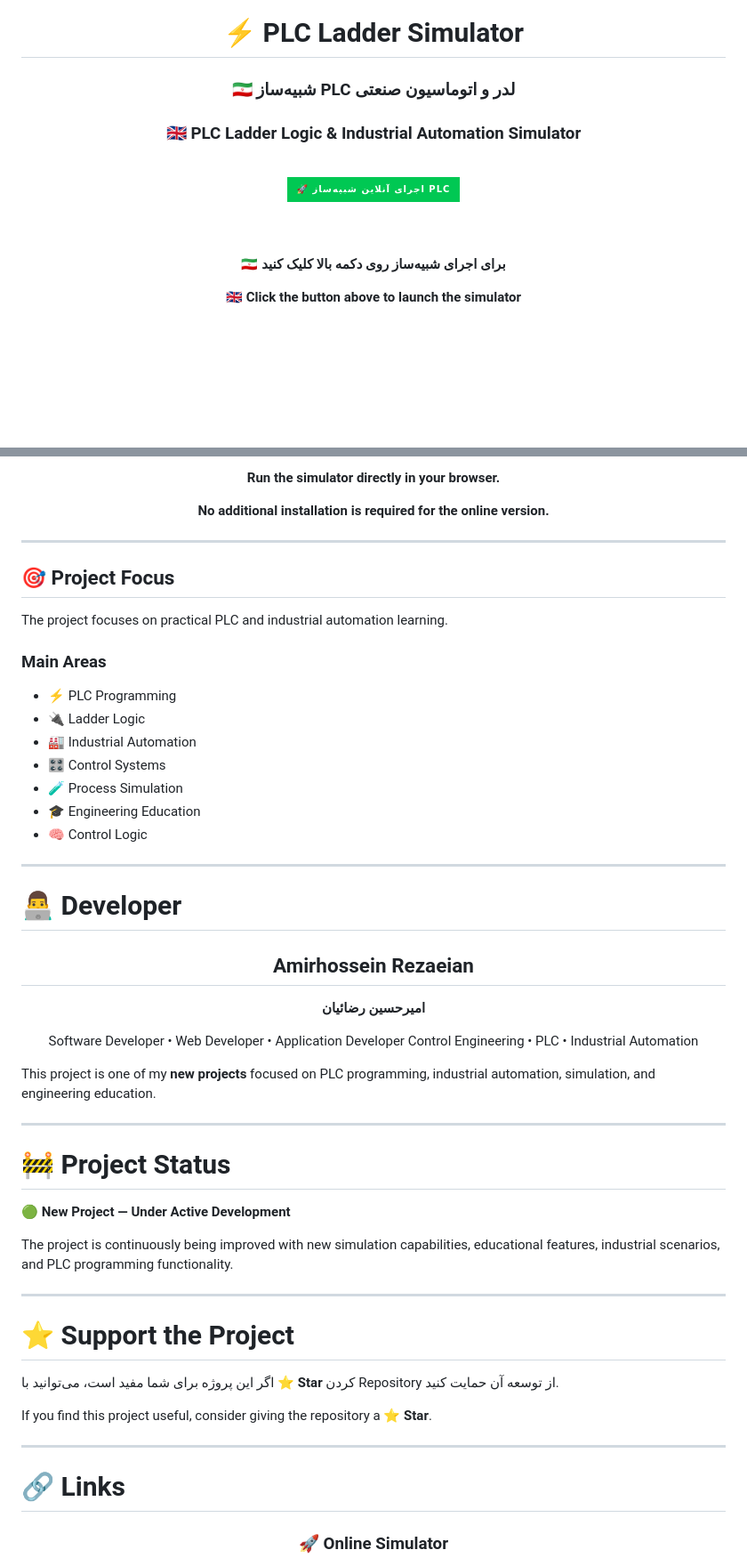
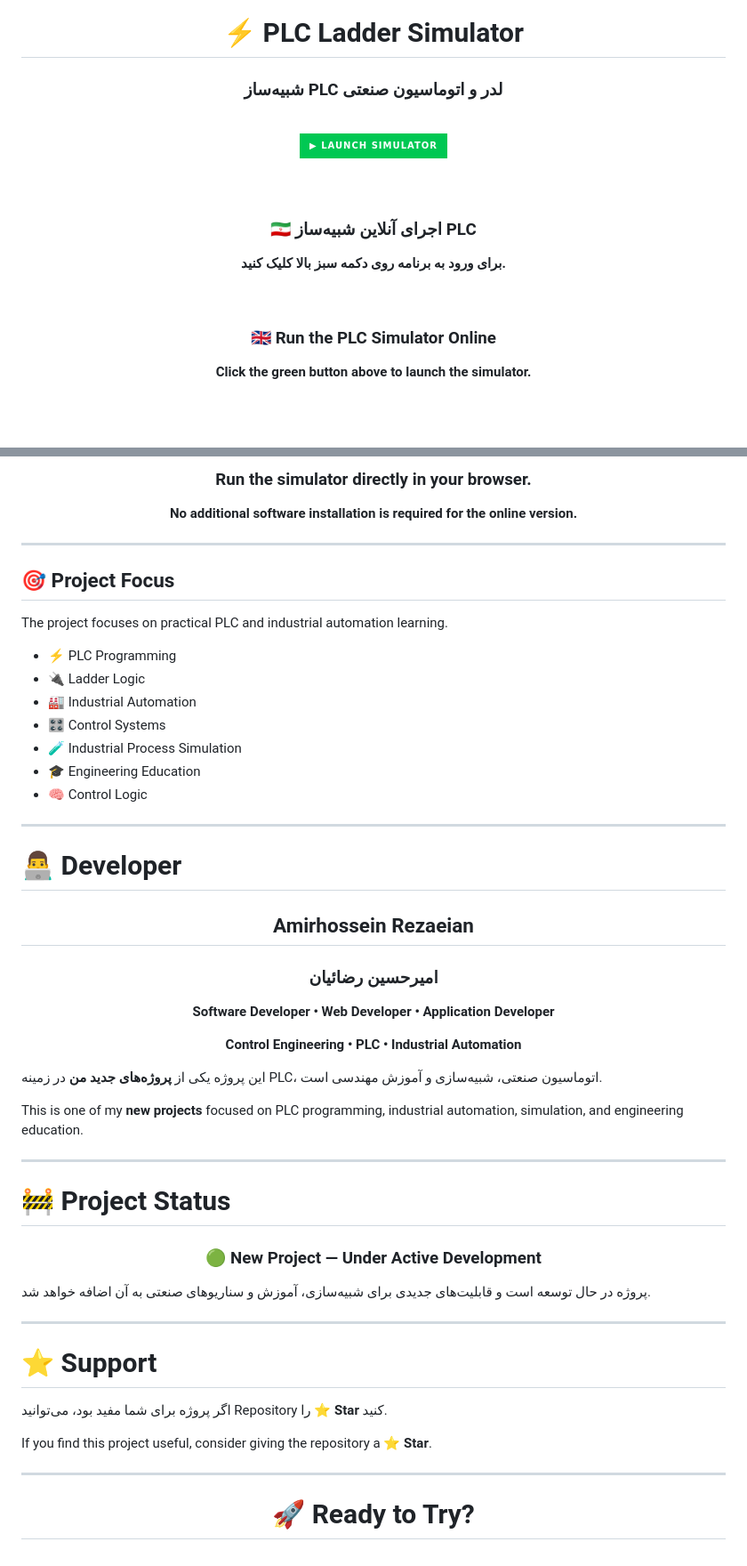
Before and after one commit to Amirhossein-rezaeian/PLC-Ladder-Simulator, a Markdown page: README.md, 2 parts joined by grey strips. Shown at 89% size. GitHub-like rendering; badges without logos; blank space fills up the shorter version.

```diff
--- a/README.md
+++ b/README.md
@@ -2,20 +2,24 @@
 
 # ⚡ PLC Ladder Simulator
 
-### 🇮🇷 شبیه‌ساز PLC لدر و اتوماسیون صنعتی
-
-### 🇬🇧 PLC Ladder Logic & Industrial Automation Simulator
+### شبیه‌ساز PLC لدر و اتوماسیون صنعتی
 
 <br>
 
 <a href="https://amirhossein-rezaeian.github.io/PLC-Ladder-Simulator/">
-<img src="https://img.shields.io/badge/🚀%20اجرای%20آنلاین%20شبیه‌ساز%20PLC-00C853?style=for-the-badge&labelColor=0B1220&logoColor=white" alt="اجرای آنلاین شبیه‌ساز PLC" height="55">
+<img src="https://img.shields.io/badge/▶%20LAUNCH%20SIMULATOR-00C853?style=for-the-badge&labelColor=111827" alt="Launch Simulator" width="420" height="80">
 </a>
 
 <br><br>
 
-**🇮🇷 برای اجرای شبیه‌ساز روی دکمه بالا کلیک کنید**
+### 🇮🇷 اجرای آنلاین شبیه‌ساز PLC
 
-**🇬🇧 Click the button above to launch the simulator**
+**برای ورود به برنامه روی دکمه سبز بالا کلیک کنید.**
+
+<br>
+
+### 🇬🇧 Run the PLC Simulator Online
+
+**Click the green button above to launch the simulator.**
 
 <br><br>
@@ -155,9 +153,9 @@ height="60">
 
 <br><br>
 
-**Run the simulator directly in your browser.**
+### Run the simulator directly in your browser.
 
-**No additional installation is required for the online version.**
+**No additional software installation is required for the online version.**
 
 </div>
 
@@ -167,13 +165,11 @@ height="60">
 
 The project focuses on practical PLC and industrial automation learning.
 
-### Main Areas
-
 * ⚡ PLC Programming
 * 🔌 Ladder Logic
 * 🏭 Industrial Automation
 * 🎛️ Control Systems
-* 🧪 Process Simulation
+* 🧪 Industrial Process Simulation
 * 🎓 Engineering Education
 * 🧠 Control Logic
 
@@ -185,38 +181,45 @@ The project focuses on practical PLC and industrial automation learning.
 
 ## Amirhossein Rezaeian
 
-**امیرحسین رضائیان**
+### امیرحسین رضائیان
 
-Software Developer • Web Developer • Application Developer
-Control Engineering • PLC • Industrial Automation
+**Software Developer • Web Developer • Application Developer**
+
+**Control Engineering • PLC • Industrial Automation**
 
 </div>
 
-This project is one of my **new projects** focused on PLC programming, industrial automation, simulation, and engineering education.
+این پروژه یکی از **پروژه‌های جدید من** در زمینه PLC، اتوماسیون صنعتی، شبیه‌سازی و آموزش مهندسی است.
+
+This is one of my **new projects** focused on PLC programming, industrial automation, simulation, and engineering education.
 
 ---
 
 # 🚧 Project Status
 
-**🟢 New Project — Under Active Development**
+<div align="center">
 
-The project is continuously being improved with new simulation capabilities, educational features, industrial scenarios, and PLC programming functionality.
+### 🟢 New Project — Under Active Development
+
+</div>
+
+پروژه در حال توسعه است و قابلیت‌های جدیدی برای شبیه‌سازی، آموزش و سناریوهای صنعتی به آن اضافه خواهد شد.
 
 ---
 
-# ⭐ Support the Project
+# ⭐ Support
 
-اگر این پروژه برای شما مفید است، می‌توانید با ⭐ **Star** کردن Repository از توسعه آن حمایت کنید.
+اگر پروژه برای شما مفید بود، می‌توانید Repository را ⭐ **Star** کنید.
 
 If you find this project useful, consider giving the repository a ⭐ **Star**.
 
 ---
 
-# 🔗 Links
-
 <div align="center">
 
-### 🚀 Online Simulator
+# 🚀 Ready to Try?
+
+<br>
 
 <a href="https://amirhossein-rezaeian.github.io/PLC-Ladder-Simulator/">
 
```
Also changed, not shown: other parts of README.md (+56 -76 lines).
